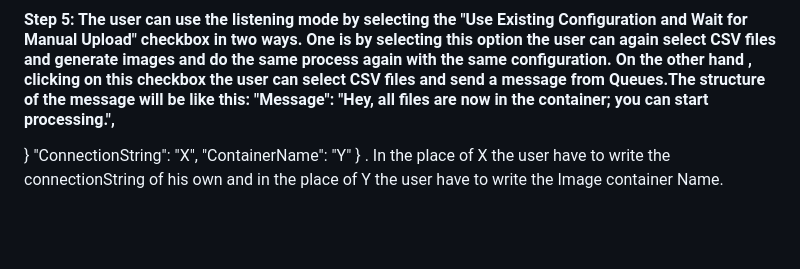
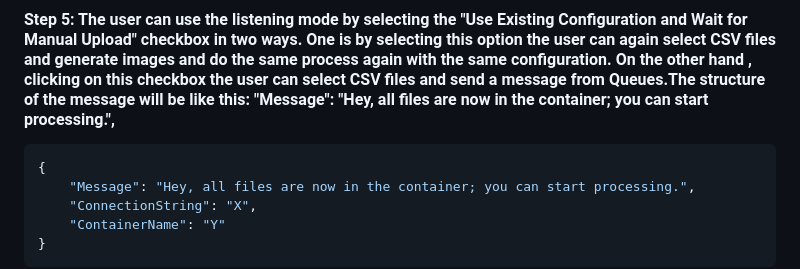
Before and after one commit to KaziMithfa/CloudComputing-SDR-in-MAUI, a Markdown page: README.md, the part around one of its changes. Drawn GitHub-style; blank space fills up the shorter version.

````diff
--- a/README.md
+++ b/README.md
@@ -563,8 +563,12 @@ public async Task SaveSvgAsImageAsync(string svgContent, string filename)
 ![Generate Chart](https://github.com/KaziMithfa/CloudComputing-SDR-in-MAUI/blob/main/App%20User%20Manual%20Images/1%20(3).PNG)
 
 #### Step 5: The user can use the listening mode by selecting the "Use Existing Configuration and Wait for Manual Upload" checkbox in two ways. One is by selecting this option the user can again select CSV files and generate images and do the same process again with the same configuration. On the other hand , clicking on this checkbox the user can select CSV files and send a message from Queues.The structure of the message will be like this: "Message": "Hey, all files are now in the container; you can start processing.",
-}
+
+```csharp
+{
+    "Message": "Hey, all files are now in the container; you can start processing.",
     "ConnectionString": "X",
     "ContainerName": "Y"
-} .  In the place of X the user have to write the connectionString of his own and in the place of Y the user have to write the Image container Name.
+}
+```
 
````
Also changed, not shown: other parts of README.md (+4 -2 lines).
